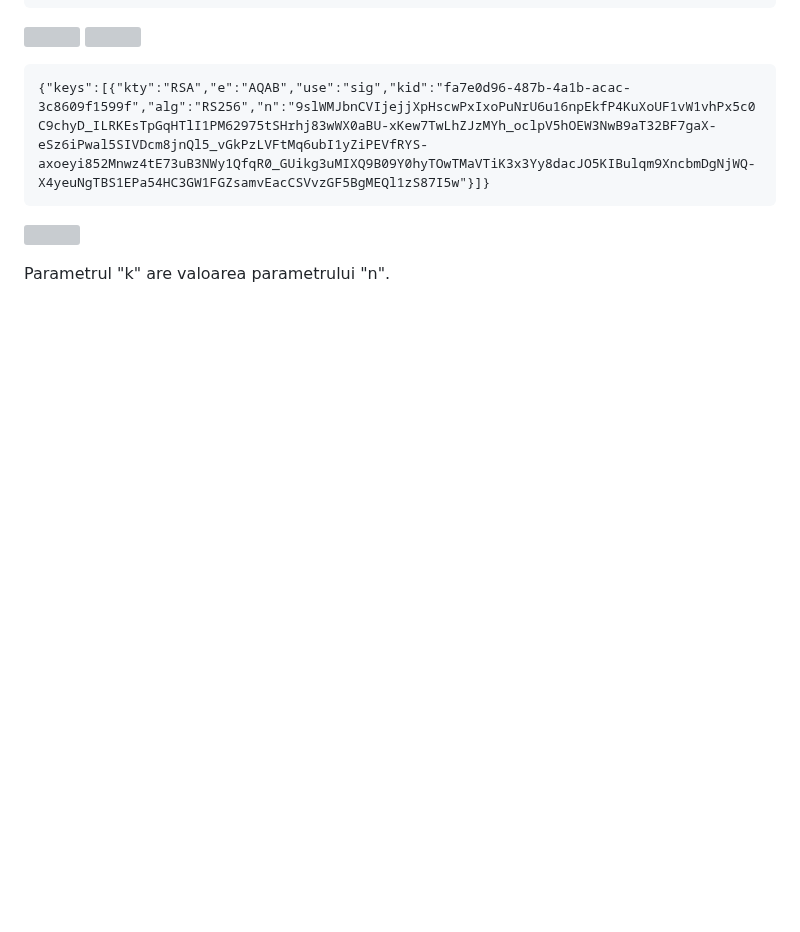
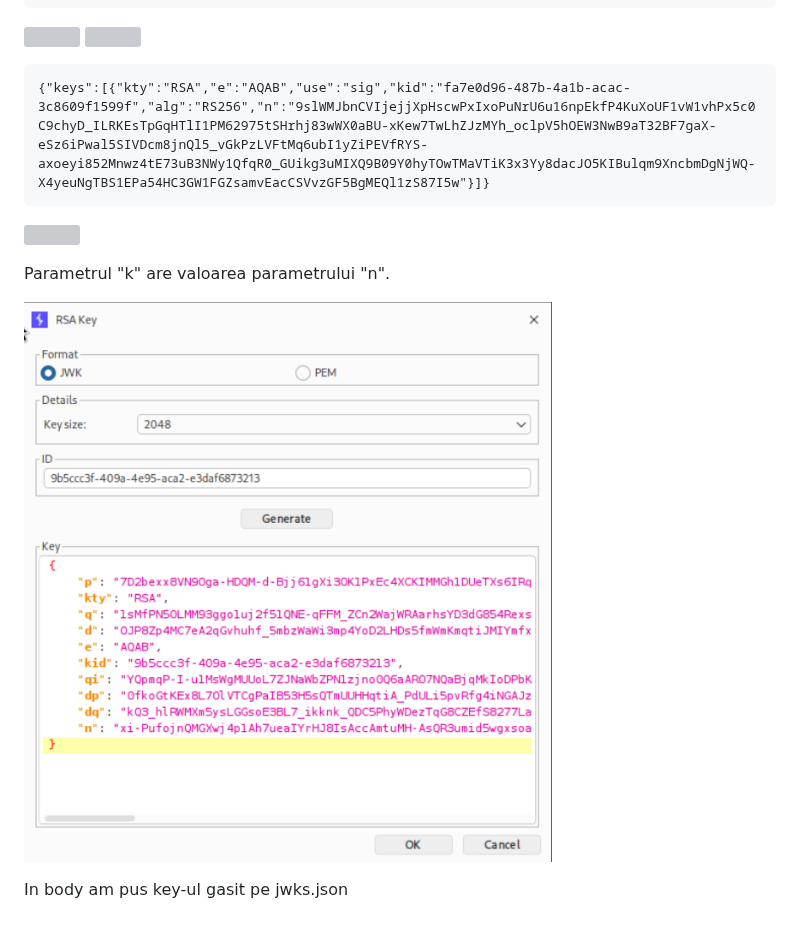
Before and after one commit to Paius-George/obsidian, a Markdown page: Portswigger/JWT/JWT authentication bypass via algorithm confusion.md, the part around the change. Rendered like a GitHub page; pictures changed too: attachments/Pasted image 20261013230812.png (added); blank space fills up the shorter version; grey boxes are pictures that could not be loaded.

Commit message:
vault backup: 2026-10-13 23:08:42

```diff
--- a/Portswigger/JWT/JWT authentication bypass via algorithm confusion.md
+++ b/Portswigger/JWT/JWT authentication bypass via algorithm confusion.md
@@ -21,3 +21,7 @@
 ![](../../attachments/Pasted%20image%2020261013230455.png)
 
 Parametrul "k" are valoarea parametrului "n".
+
+![](../../attachments/Pasted%20image%2020261013230812.png)
+
+In body am pus key-ul gasit pe jwks.json
```
